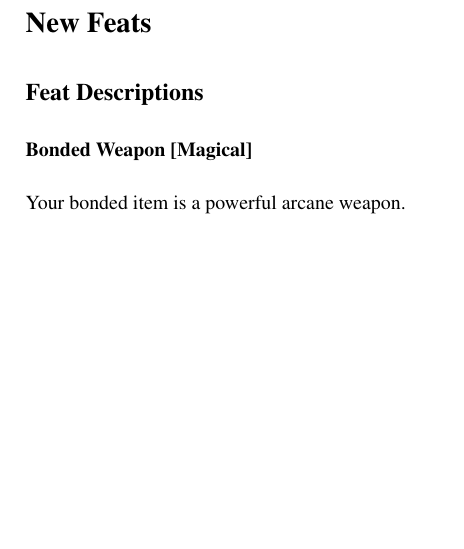
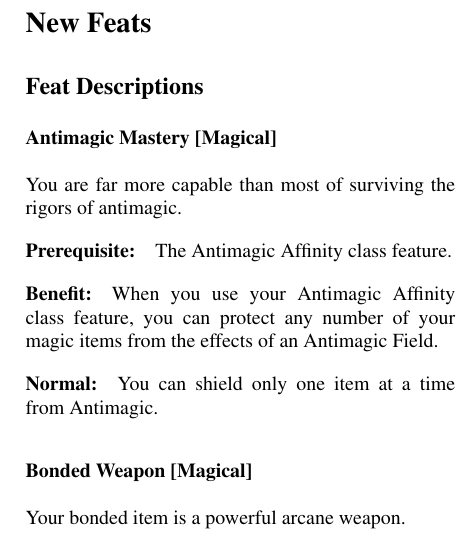
Before and after one commit to Ernir/VancianToPsionics, a LaTeX document (ArcaneToPsionics.tex, which reads NewFeats.tex): part of one column of page 316 of 325, cut so that both start at the same text, the shorter picture padded with empty space. Compiled offline with pdfLaTeX.

Commit message:
Antimagic Mastery added, legacy paragraph formatting removed.

```diff
--- a/NewFeats.tex
+++ b/NewFeats.tex
@@ -20,6 +20,12 @@
 \hline
 \end{tabular}}
 \end{table*}
+\subsubsection[Antimagic Mastery]{Antimagic Mastery [Magical]}
+\label{Feat:AntimagicMastery}
+You are far more capable than most of surviving the rigors of antimagic.
+\paragraph{Prerequisite:} The Antimagic Affinity class feature.
+\paragraph{Benefit:} When you use your Antimagic Affinity class feature, you can protect any number of your magic items from the effects of an Antimagic Field.
+\paragraph{Normal:} You can shield only one item at a time from Antimagic.
 
 \subsubsection[Bonded Weapon]{Bonded Weapon [Magical]}
 \label{Feat:BondedWeapon}
```
Also changed, not shown: NewFeats.tex (9 more changed lines).
